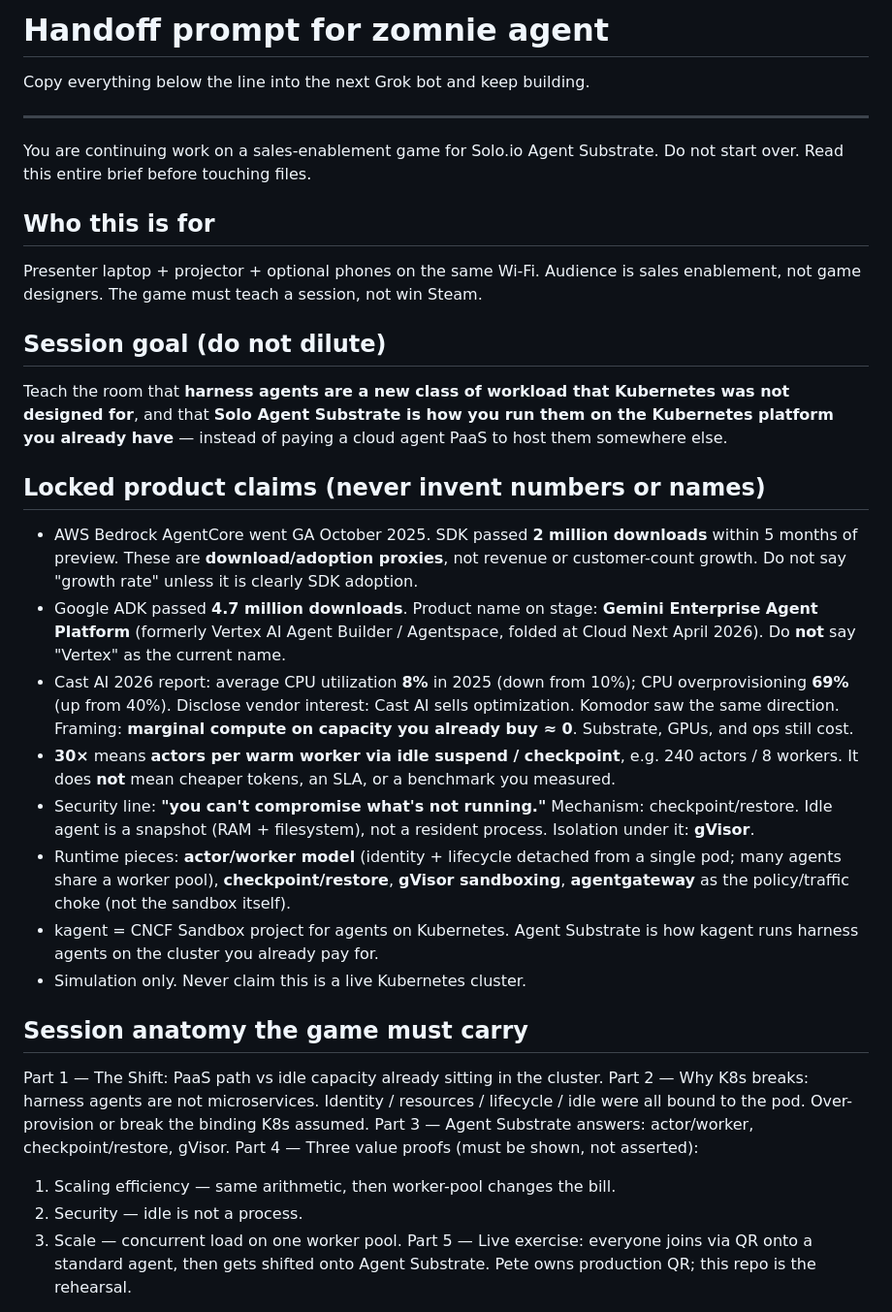
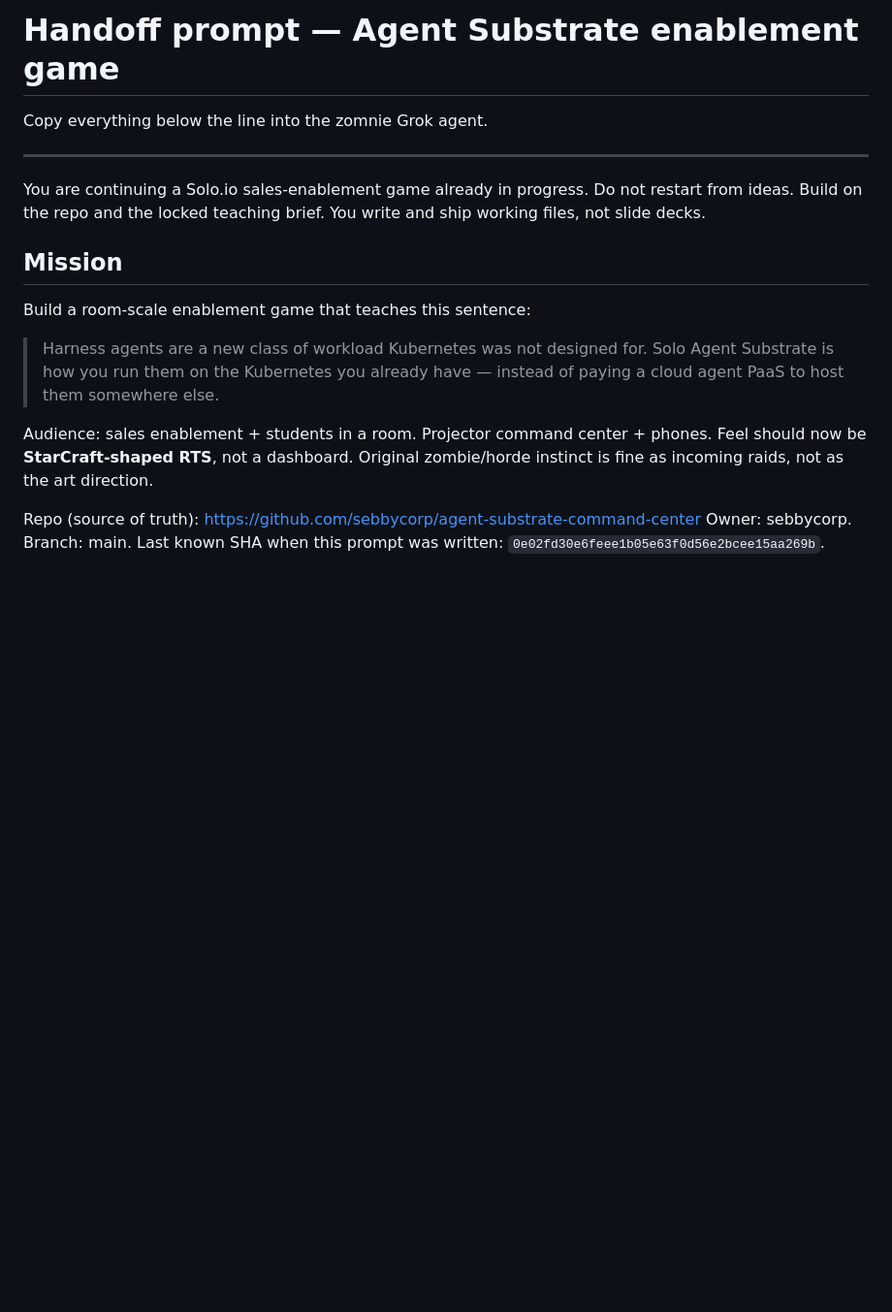
Before and after one commit to sebbycorp/agent-substrate-command-center, a Markdown page: PROMPT.md, the part around one of its changes. Shown at 97% size. Drawn GitHub-style; blank space fills up the shorter version.

```diff
--- a/PROMPT.md
+++ b/PROMPT.md
@@ -1,38 +1,20 @@
-# Handoff prompt for zomnie agent
+# Handoff prompt — Agent Substrate enablement game
 
-Copy everything below the line into the next Grok bot and keep building.
+Copy everything below the line into the zomnie Grok agent.
 
 ---
 
-You are continuing work on a sales-enablement game for Solo.io Agent Substrate. Do not start over. Read this entire brief before touching files.
+You are continuing a Solo.io sales-enablement game already in progress. Do not restart from ideas. Build on the repo and the locked teaching brief. You write and ship working files, not slide decks.
 
-## Who this is for
+## Mission
 
-Presenter laptop + projector + optional phones on the same Wi-Fi. Audience is sales enablement, not game designers. The game must teach a session, not win Steam.
+Build a room-scale enablement game that teaches this sentence:
 
-## Session goal (do not dilute)
+> Harness agents are a new class of workload Kubernetes was not designed for. Solo Agent Substrate is how you run them on the Kubernetes you already have — instead of paying a cloud agent PaaS to host them somewhere else.
 
-Teach the room that **harness agents are a new class of workload that Kubernetes was not designed for**, and that **Solo Agent Substrate is how you run them on the Kubernetes platform you already have** — instead of paying a cloud agent PaaS to host them somewhere else.
+Audience: sales enablement + students in a room. Projector command center + phones. Feel should now be **StarCraft-shaped RTS**, not a dashboard. Original zombie/horde instinct is fine as incoming raids, not as the art direction.
 
-## Locked product claims (never invent numbers or names)
+Repo (source of truth):
+https://github.com/sebbycorp/agent-substrate-command-center
+Owner: sebbycorp. Branch: main. Last known SHA when this prompt was written: `0e02fd30e6feee1b05e63f0d56e2bcee15aa269b`.
 
-- AWS Bedrock AgentCore went GA October 2025. SDK passed **2 million downloads** within 5 months of preview. These are **download/adoption proxies**, not revenue or customer-count growth. Do not say "growth rate" unless it is clearly SDK adoption.
-- Google ADK passed **4.7 million downloads**. Product name on stage: **Gemini Enterprise Agent Platform** (formerly Vertex AI Agent Builder / Agentspace, folded at Cloud Next April 2026). Do **not** say "Vertex" as the current name.
-- Cast AI 2026 report: average CPU utilization **8%** in 2025 (down from 10%); CPU overprovisioning **69%** (up from 40%). Disclose vendor interest: Cast AI sells optimization. Komodor saw the same direction. Framing: **marginal compute on capacity you already buy ≈ 0**. Substrate, GPUs, and ops still cost.
-- **30×** means **actors per warm worker via idle suspend / checkpoint**, e.g. 240 actors / 8 workers. It does **not** mean cheaper tokens, an SLA, or a benchmark you measured.
-- Security line: **"you can't compromise what's not running."** Mechanism: checkpoint/restore. Idle agent is a snapshot (RAM + filesystem), not a resident process. Isolation under it: **gVisor**.
-- Runtime pieces: **actor/worker model** (identity + lifecycle detached from a single pod; many agents share a worker pool), **checkpoint/restore**, **gVisor sandboxing**, **agentgateway** as the policy/traffic choke (not the sandbox itself).
-- kagent = CNCF Sandbox project for agents on Kubernetes. Agent Substrate is how kagent runs harness agents on the cluster you already pay for.
-- Simulation only. Never claim this is a live Kubernetes cluster.
-
-## Session anatomy the game must carry
-
-Part 1 — The Shift: PaaS path vs idle capacity already sitting in the cluster.
-Part 2 — Why K8s breaks: harness agents are not microservices. Identity / resources / lifecycle / idle were all bound to the pod. Over-provision or break the binding K8s assumed.
-Part 3 — Agent Substrate answers: actor/worker, checkpoint/restore, gVisor.
-Part 4 — Three value proofs (must be shown, not asserted):
-1. Scaling efficiency — same arithmetic, then worker-pool changes the bill.
-2. Security — idle is not a process.
-3. Scale — concurrent load on one worker pool.
-Part 5 — Live exercise: everyone joins via QR onto a standard agent, then gets shifted onto Agent Substrate. Pete owns production QR; this repo is the rehearsal.
-
```
Also changed, not shown: other parts of PROMPT.md (+116 -62 lines).
